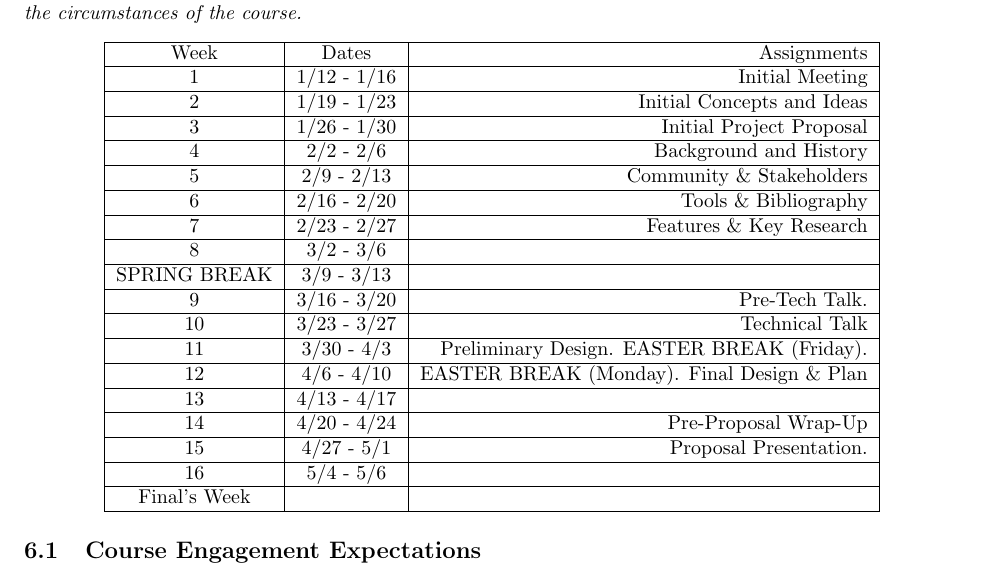
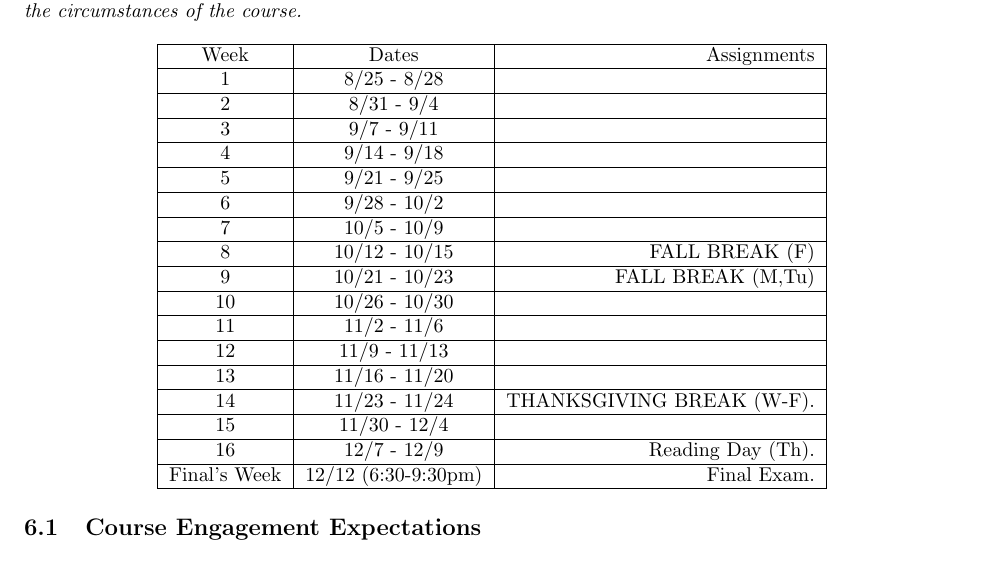
Before and after one commit to jlmayfield/MC-COMP401-402, a LaTeX document (COMP401/comp401-syllabus.tex): part of page 3 of 3, cut so that both start at the same text. Compiled offline with pdfLaTeX.

Commit message:
FA15 prep
Updated calendar. Still need to add assignments.

```diff
--- a/COMP401/comp401-syllabus.tex
+++ b/COMP401/comp401-syllabus.tex
@@ -106,50 +106,48 @@ More abstractly, what all of the above elements should reflect is a student's:
 \section{Schedule}
 
 Checkpoint presentations will occur on roughly a weekly basis. \textit{This calendar is subject to change based on the circumstances of the course.}
+
 \begin{center}
 \begin{tabular}{|c|c|r|}
 \hline
 Week & Dates & Assignments \\
 \hline
-1 & 1/12 - 1/16 & Initial Meeting \\
+1 & 8/25 - 8/28 &  \\
 \hline
-2 & 1/19 - 1/23 & Initial Concepts and Ideas\\
+2 & 8/31 - 9/4 &   \\
 \hline
-3 & 1/26 - 1/30 & Initial Project Proposal   \\
+3 & 9/7 - 9/11 &   \\
 \hline
-4 & 2/2 - 2/6 &  Background and History \\
+4 & 9/14 - 9/18 &   \\
 \hline
-5 & 2/9 - 2/13 &  Community \& Stakeholders \\
+5 & 9/21 - 9/25 &  \\
 \hline
-6 & 2/16 - 2/20 & Tools \& Bibliography  \\
+6 & 9/28 - 10/2 & \\
 \hline
-7 & 2/23 - 2/27 &  Features \& Key Research \\
+7 & 10/5 - 10/9  &  \\
 \hline
-8 & 3/2 - 3/6 &   \\
+8 & 10/12 - 10/15 &  FALL BREAK (F) \\
 \hline
-SPRING BREAK & 3/9 - 3/13 &  \\
+9 & 10/21 - 10/23 & FALL BREAK (M,Tu) \\
 \hline
-9 & 3/16 - 3/20 & Pre-Tech Talk. \\
+10 & 10/26 - 10/30 &  \\
 \hline
-10 & 3/23 - 3/27 & Technical Talk \\
+11 & 11/2 - 11/6 & \\
 \hline
-11 & 3/30 - 4/3 & Preliminary Design. EASTER BREAK (Friday).\\
+12 & 11/9 - 11/13 &  \\
 \hline
-12 & 4/6 - 4/10 & EASTER BREAK (Monday). Final Design \& Plan \\
+13 & 11/16 - 11/20 & \\
 \hline
-13 & 4/13 - 4/17 &   \\
+14 & 11/23 - 11/24 &  THANKSGIVING BREAK (W-F).   \\
 \hline
-14 & 4/20 - 4/24 &  Pre-Proposal Wrap-Up \\
+15 & 11/30 - 12/4 & \\
 \hline
-15 & 4/27 - 5/1 & Proposal Presentation. \\
+16 & 12/7 - 12/9 &   Reading Day (Th). \\
 \hline
-16 & 5/4 - 5/6 & \\
-\hline
-Final's Week &  &  \\
+Final's Week & 12/12 (6:30-9:30pm) & Final Exam. \\
 \hline
 \end{tabular}
 \end{center}
-
 
 \subsection{Course Engagement Expectations}
 
```
Also changed, not shown: COMP402/comp402-syllabus.tex (+17 -19 lines).
